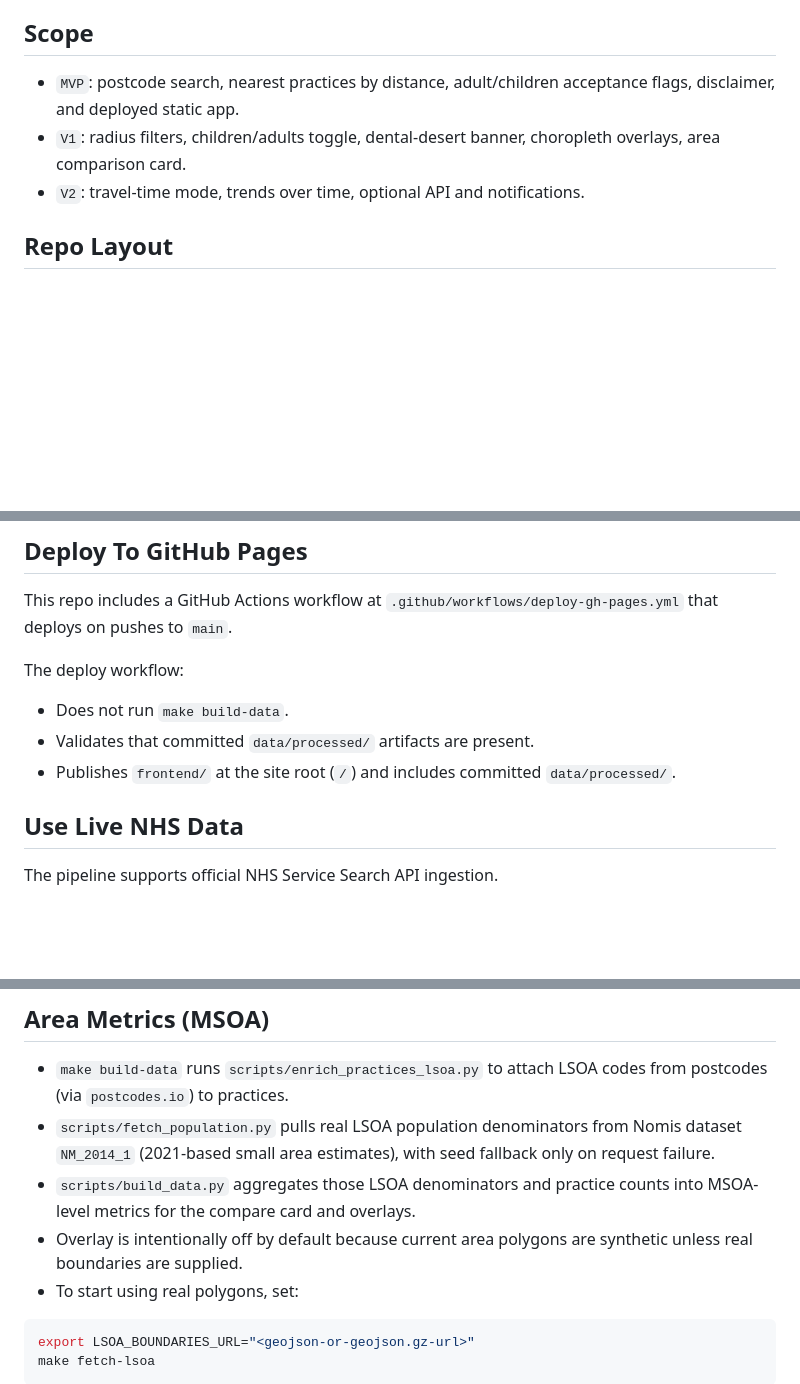
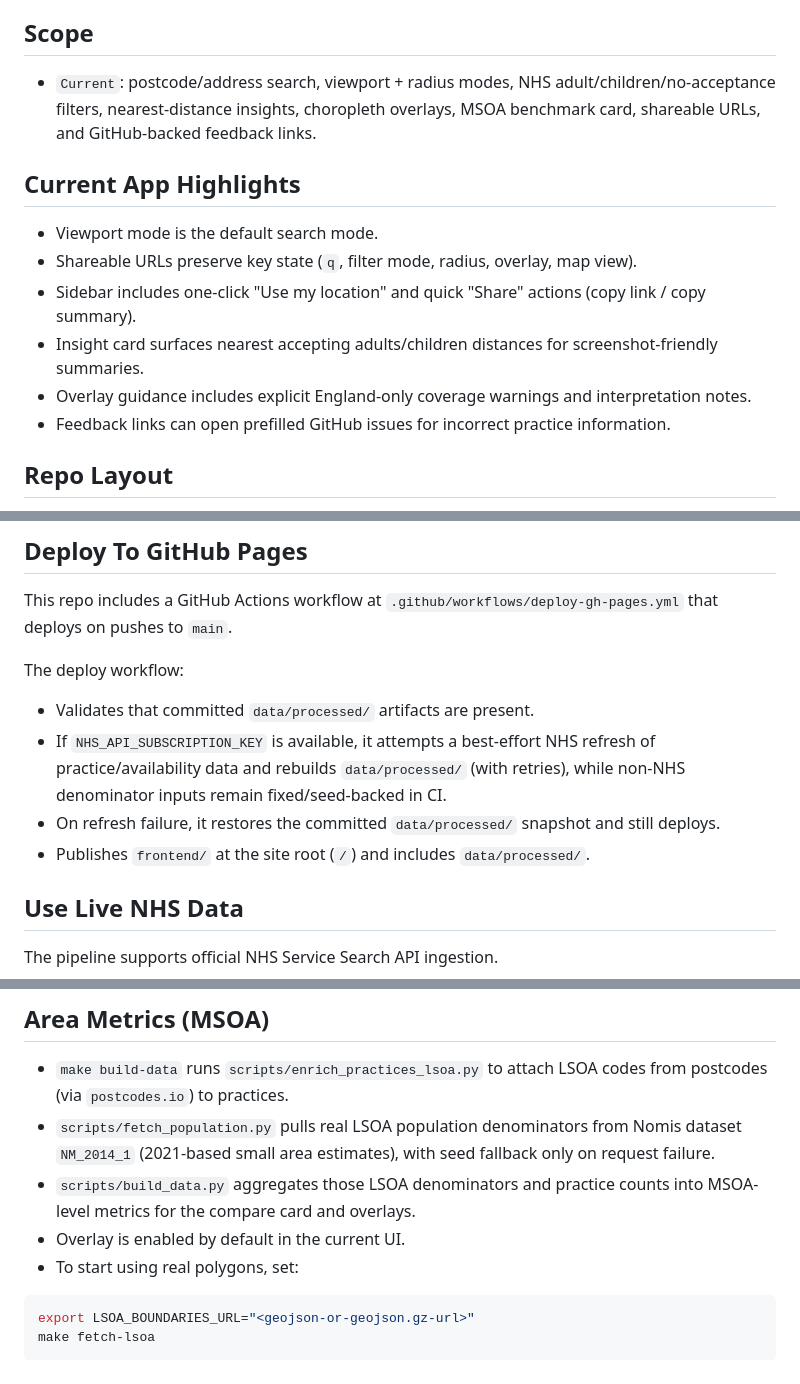
Before and after one commit to robmcelhinney/dental-deserts, a Markdown page: README.md, 3 parts joined by grey strips. Drawn GitHub-style; blank space fills up the shorter version.

Commit message:
Update README.md to reflect current app features and deployment workflow

````diff
--- a/README.md
+++ b/README.md
@@ -6,9 +6,16 @@ Finding an NHS dentist is difficult and often opaque. This project makes public
 
 ## Scope
 
-- `MVP`: postcode search, nearest practices by distance, adult/children acceptance flags, disclaimer, and deployed static app.
-- `V1`: radius filters, children/adults toggle, dental-desert banner, choropleth overlays, area comparison card.
-- `V2`: travel-time mode, trends over time, optional API and notifications.
+- `Current`: postcode/address search, viewport + radius modes, NHS adult/children/no-acceptance filters, nearest-distance insights, choropleth overlays, MSOA benchmark card, shareable URLs, and GitHub-backed feedback links.
+
+## Current App Highlights
+
+- Viewport mode is the default search mode.
+- Shareable URLs preserve key state (`q`, filter mode, radius, overlay, map view).
+- Sidebar includes one-click "Use my location" and quick "Share" actions (copy link / copy summary).
+- Insight card surfaces nearest accepting adults/children distances for screenshot-friendly summaries.
+- Overlay guidance includes explicit England-only coverage warnings and interpretation notes.
+- Feedback links can open prefilled GitHub issues for incorrect practice information.
 
 ## Repo Layout
 
@@ -45,9 +52,10 @@ This repo includes a GitHub Actions workflow at
 
 The deploy workflow:
 
-- Does not run `make build-data`.
 - Validates that committed `data/processed/` artifacts are present.
-- Publishes `frontend/` at the site root (`/`) and includes committed `data/processed/`.
+- If `NHS_API_SUBSCRIPTION_KEY` is available, it attempts a best-effort NHS refresh of practice/availability data and rebuilds `data/processed/` (with retries), while non-NHS denominator inputs remain fixed/seed-backed in CI.
+- On refresh failure, it restores the committed `data/processed/` snapshot and still deploys.
+- Publishes `frontend/` at the site root (`/`) and includes `data/processed/`.
 
 ## Use Live NHS Data
 
@@ -89,7 +97,7 @@ If no key is present, the scripts intentionally fall back to seed data for local
 - `make build-data` runs `scripts/enrich_practices_lsoa.py` to attach LSOA codes from postcodes (via `postcodes.io`) to practices.
 - `scripts/fetch_population.py` pulls real LSOA population denominators from Nomis dataset `NM_2014_1` (2021-based small area estimates), with seed fallback only on request failure.
 - `scripts/build_data.py` aggregates those LSOA denominators and practice counts into MSOA-level metrics for the compare card and overlays.
-- Overlay is intentionally off by default because current area polygons are synthetic unless real boundaries are supplied.
+- Overlay is enabled by default in the current UI.
 - To start using real polygons, set:
 
 ```bash
````
